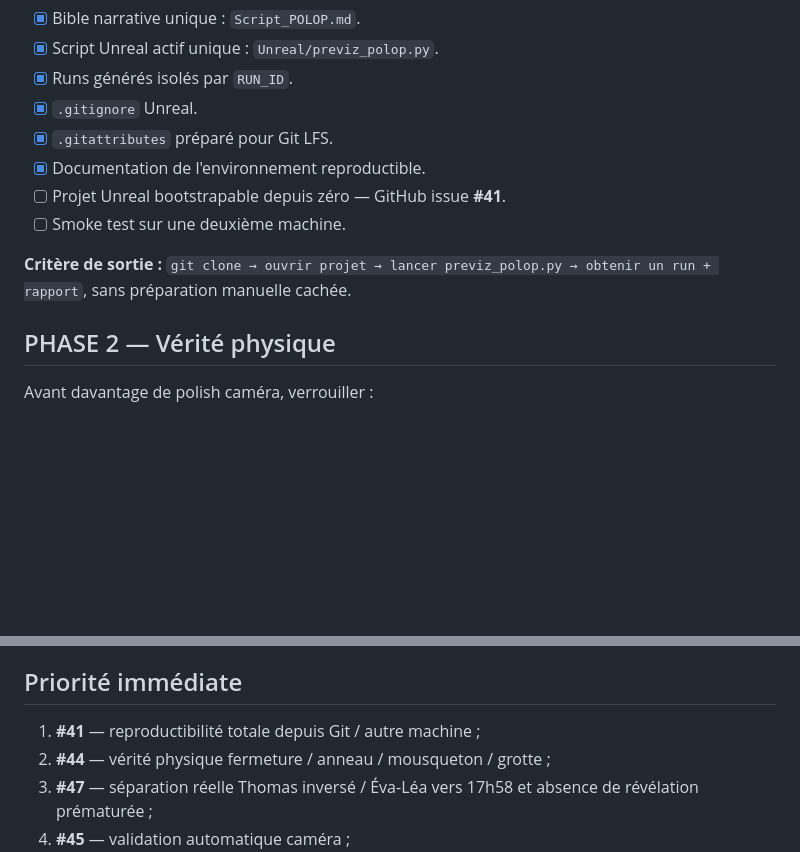
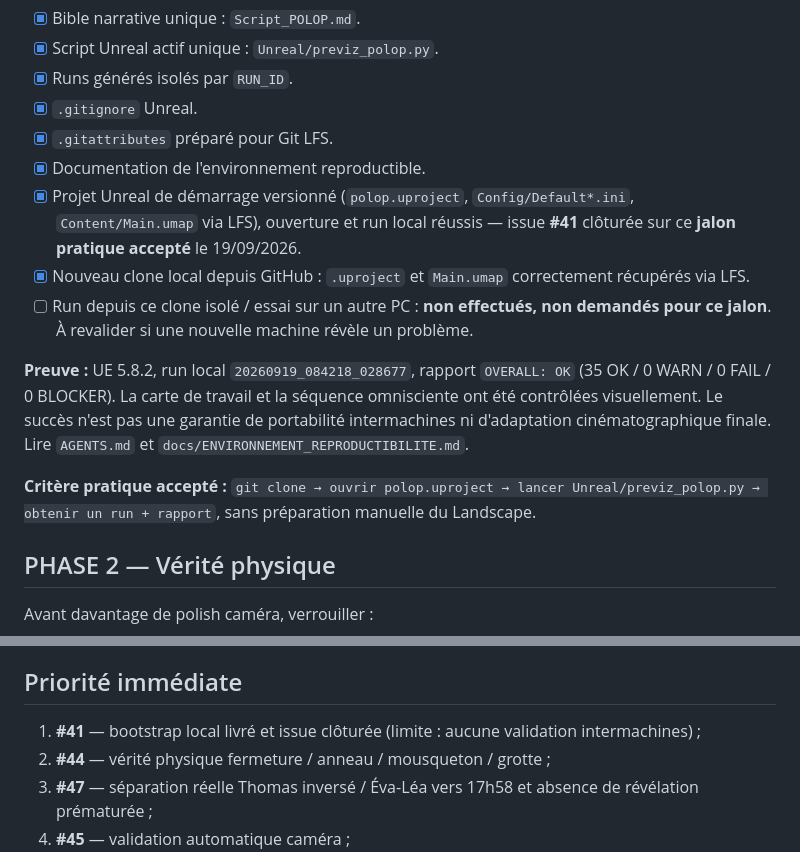
Before and after one commit to rafa-create/Polop, a Markdown page: pland_route.md, 2 parts joined by grey strips. Drawn GitHub-style; blank space fills up the shorter version.

Commit message:
Record accepted local bootstrap milestone and pending portability limits in roadmap

```diff
--- a/pland_route.md
+++ b/pland_route.md
@@ -16,10 +16,13 @@ Objectif : repartir du Git sur un autre ordinateur sans dépendre d'un ancien pr
 - [x] `.gitignore` Unreal.
 - [x] `.gitattributes` préparé pour Git LFS.
 - [x] Documentation de l'environnement reproductible.
-- [ ] Projet Unreal bootstrapable depuis zéro — GitHub issue **#41**.
-- [ ] Smoke test sur une deuxième machine.
+- [x] Projet Unreal de démarrage versionné (`polop.uproject`, `Config/Default*.ini`, `Content/Main.umap` via LFS), ouverture et run local réussis — issue **#41** clôturée sur ce **jalon pratique accepté** le 19/09/2026.
+- [x] Nouveau clone local depuis GitHub : `.uproject` et `Main.umap` correctement récupérés via LFS.
+- [ ] Run depuis ce clone isolé / essai sur un autre PC : **non effectués, non demandés pour ce jalon**. À revalider si une nouvelle machine révèle un problème.
 
-**Critère de sortie :** `git clone → ouvrir projet → lancer previz_polop.py → obtenir un run + rapport`, sans préparation manuelle cachée.
+**Preuve :** UE 5.8.2, run local `20260919_084218_028677`, rapport `OVERALL: OK` (35 OK / 0 WARN / 0 FAIL / 0 BLOCKER). La carte de travail et la séquence omnisciente ont été contrôlées visuellement. Le succès n'est pas une garantie de portabilité intermachines ni d'adaptation cinématographique finale. Lire `AGENTS.md` et `docs/ENVIRONNEMENT_REPRODUCTIBILITE.md`.
+
+**Critère pratique accepté :** `git clone → ouvrir polop.uproject → lancer Unreal/previz_polop.py → obtenir un run + rapport`, sans préparation manuelle du Landscape.
 
 ## PHASE 2 — Vérité physique
 
@@ -120,7 +123,7 @@ Quand quelque chose ne marche pas à l'image, identifier d'abord **la couche res
 
 ## Priorité immédiate
 
-1. **#41** — reproductibilité totale depuis Git / autre machine ;
+1. **#41** — bootstrap local livré et issue clôturée (limite : aucune validation intermachines) ;
 2. **#44** — vérité physique fermeture / anneau / mousqueton / grotte ;
 3. **#47** — séparation réelle Thomas inversé / Éva-Léa vers 17h58 et absence de révélation prématurée ;
 4. **#45** — validation automatique caméra ;
```
